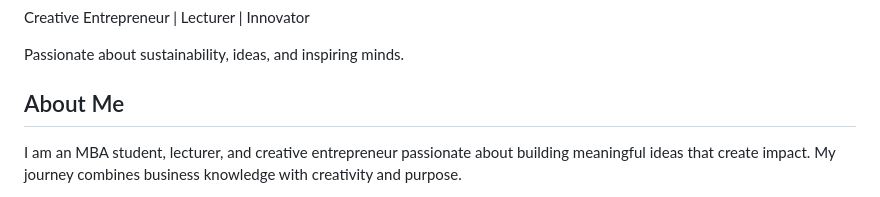
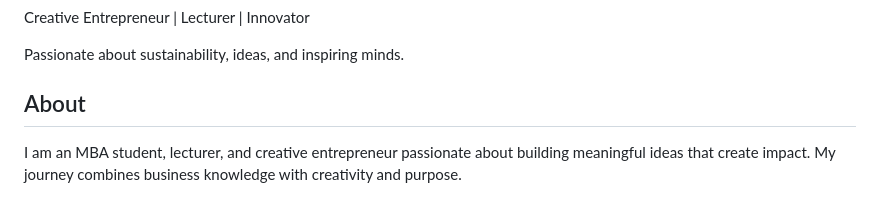
Before and after one commit to yashaswiniu2057-web/yashaswini-website, a Markdown page: README.md, the part around the change. Rendered like a GitHub page.

```diff
--- a/README.md
+++ b/README.md
@@ -107,7 +107,7 @@ footer {
 </header>
 
 <section class="about">
-    <h2>About Me</h2>
+    <h2>About</h2>
     <p>
         I am an MBA student, lecturer, and creative entrepreneur passionate about building
         meaningful ideas that create impact. My journey combines business knowledge with
```
